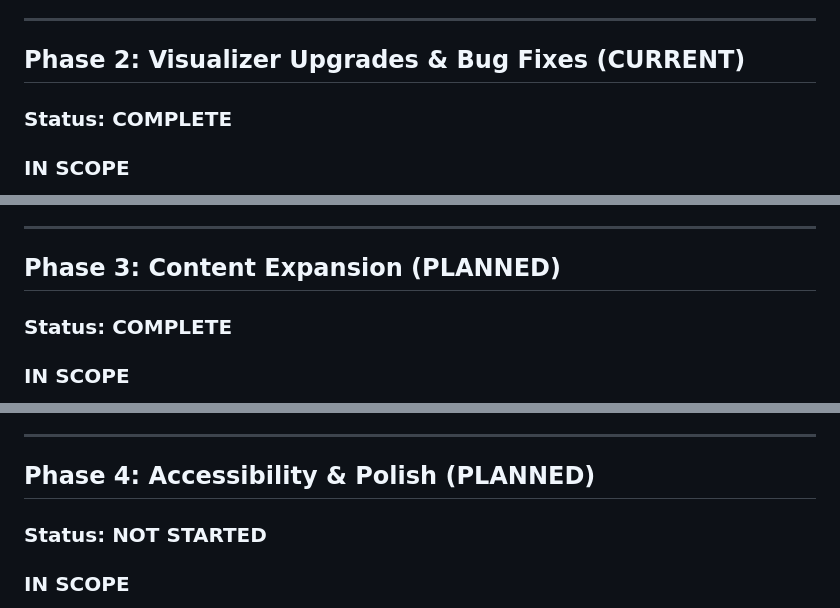
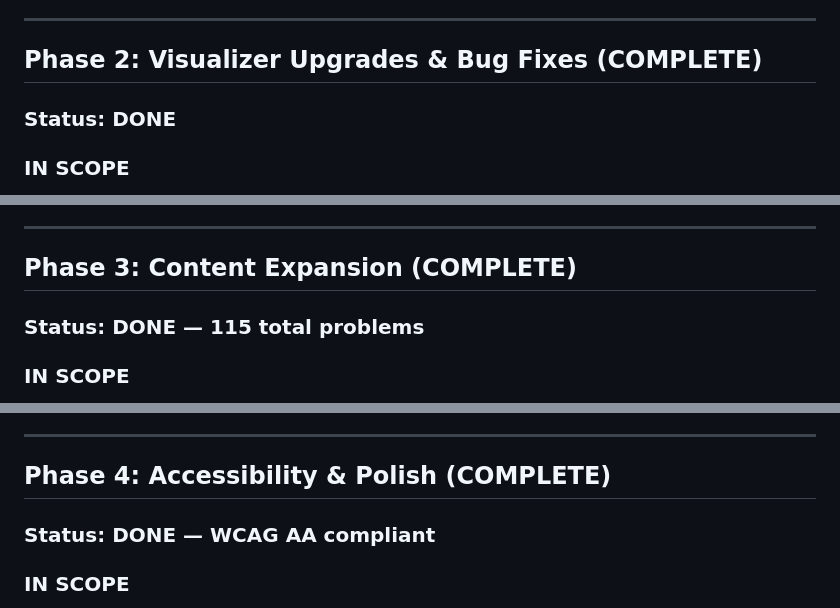
Before and after one commit to kench3n/stats-learning, a Markdown page: PHASES.md, 3 parts joined by grey strips. Rendered like a GitHub page.

Commit message:
docs: mark all phases complete in PHASES.md
Co-Authored-By: Claude Opus 4.6 <noreply@anthropic.com>

```diff
--- a/PHASES.md
+++ b/PHASES.md
@@ -24,9 +24,9 @@
 
 ---
 
-## Phase 2: Visualizer Upgrades & Bug Fixes (CURRENT)
+## Phase 2: Visualizer Upgrades & Bug Fixes (COMPLETE)
 
-### Status: COMPLETE
+### Status: DONE
 
 ### IN SCOPE
 1. Upgrade 10 placeholder visualizers to full interactive versions with proper math
@@ -54,9 +54,9 @@
 
 ---
 
-## Phase 3: Content Expansion (PLANNED)
+## Phase 3: Content Expansion (COMPLETE)
 
-### Status: COMPLETE
+### Status: DONE — 115 total problems
 
 ### IN SCOPE
 1. Expand to 10 problems per unit (Units 2-11): 50 additional problems
@@ -72,9 +72,9 @@
 
 ---
 
-## Phase 4: Accessibility & Polish (PLANNED)
+## Phase 4: Accessibility & Polish (COMPLETE)
 
-### Status: NOT STARTED
+### Status: DONE — WCAG AA compliant
 
 ### IN SCOPE
 1. Keyboard accessibility: home cards, roadmap checkboxes, choice buttons
```
Also changed, not shown: other parts of PHASES.md (+2 -2 lines).
